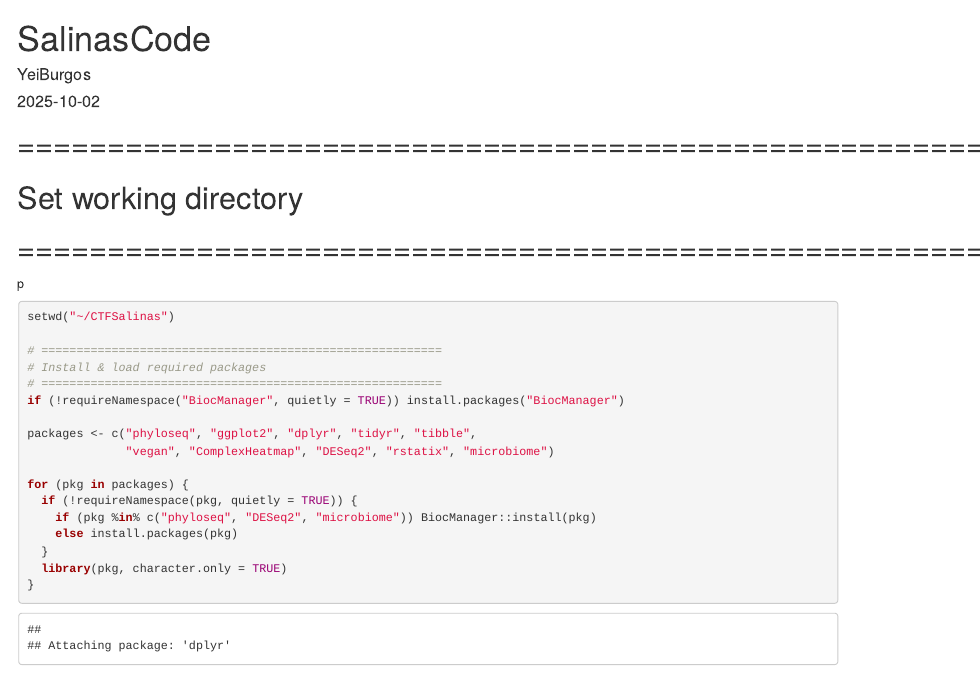
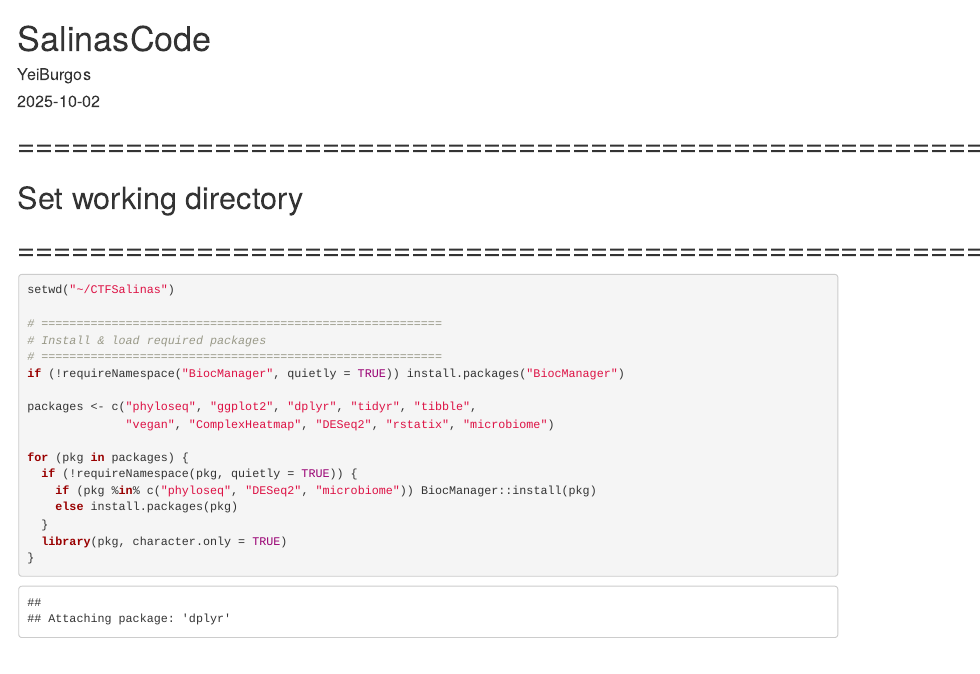
Before and after one commit to YeiBurgos/CubanTreeFrog-MicrobiomeAnalysis, an R Markdown document (Salinascodeknit.Rmd): the page in a window 1100 px wide, from its top. Rendered offline with R 4.5, knitr and Pandoc, with nearby package versions; some code elsewhere in the file could not run offline.

Commit message:
Borre la p

````diff
--- a/Salinascodeknit.Rmd
+++ b/Salinascodeknit.Rmd
@@ -8,7 +8,7 @@ output: html_document
 # =========================================================
 # Set working directory
 # =========================================================
-p
+
 ```{r}
 setwd("~/CTFSalinas")
 
````
